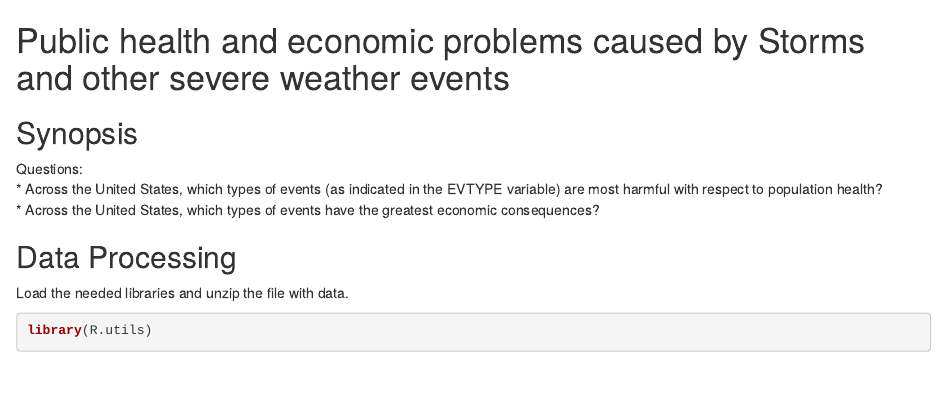
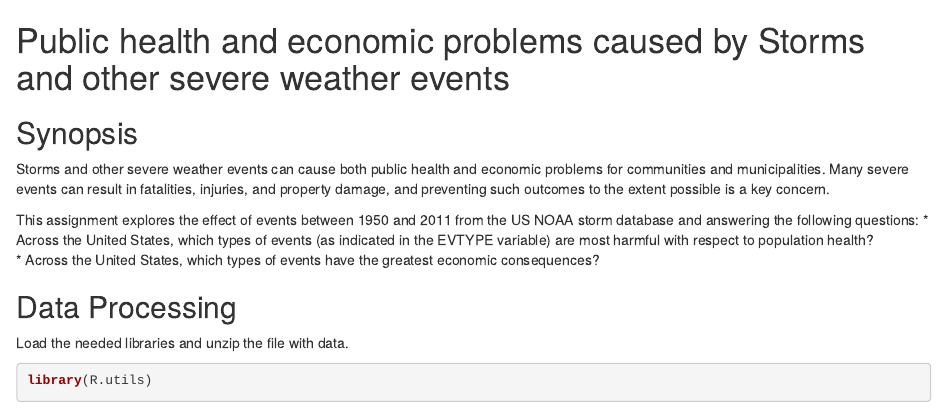
Before and after one commit to vvzhukov/R_RepData_PeerAssessment2, an R Markdown document (WeatherEvensAnalysis.Rmd): the page in a window 1100 px wide, from its top. Rendered offline with R 4.5, knitr and Pandoc, with nearby package versions; some code elsewhere in the file could not run offline.

Commit message:
synopsis updated

```diff
--- a/WeatherEvensAnalysis.Rmd
+++ b/WeatherEvensAnalysis.Rmd
@@ -2,7 +2,9 @@ Public health and economic problems caused by Storms and other severe weather ev
 ====================================================================================
 
 ## Synopsis
-Questions:
+Storms and other severe weather events can cause both public health and economic problems for communities and municipalities. Many severe events can result in fatalities, injuries, and property damage, and preventing such outcomes to the extent possible is a key concern.
+
+This assignment explores the effect of events between 1950 and 2011 from the US NOAA storm database and answering the following questions:
 * Across the United States, which types of events (as indicated in the EVTYPE variable) are most harmful with respect to population health?
 * Across the United States, which types of events have the greatest economic consequences?
 
```
Also changed, not shown: WeatherEvensAnalysis.Rmd (2 more changed lines).
